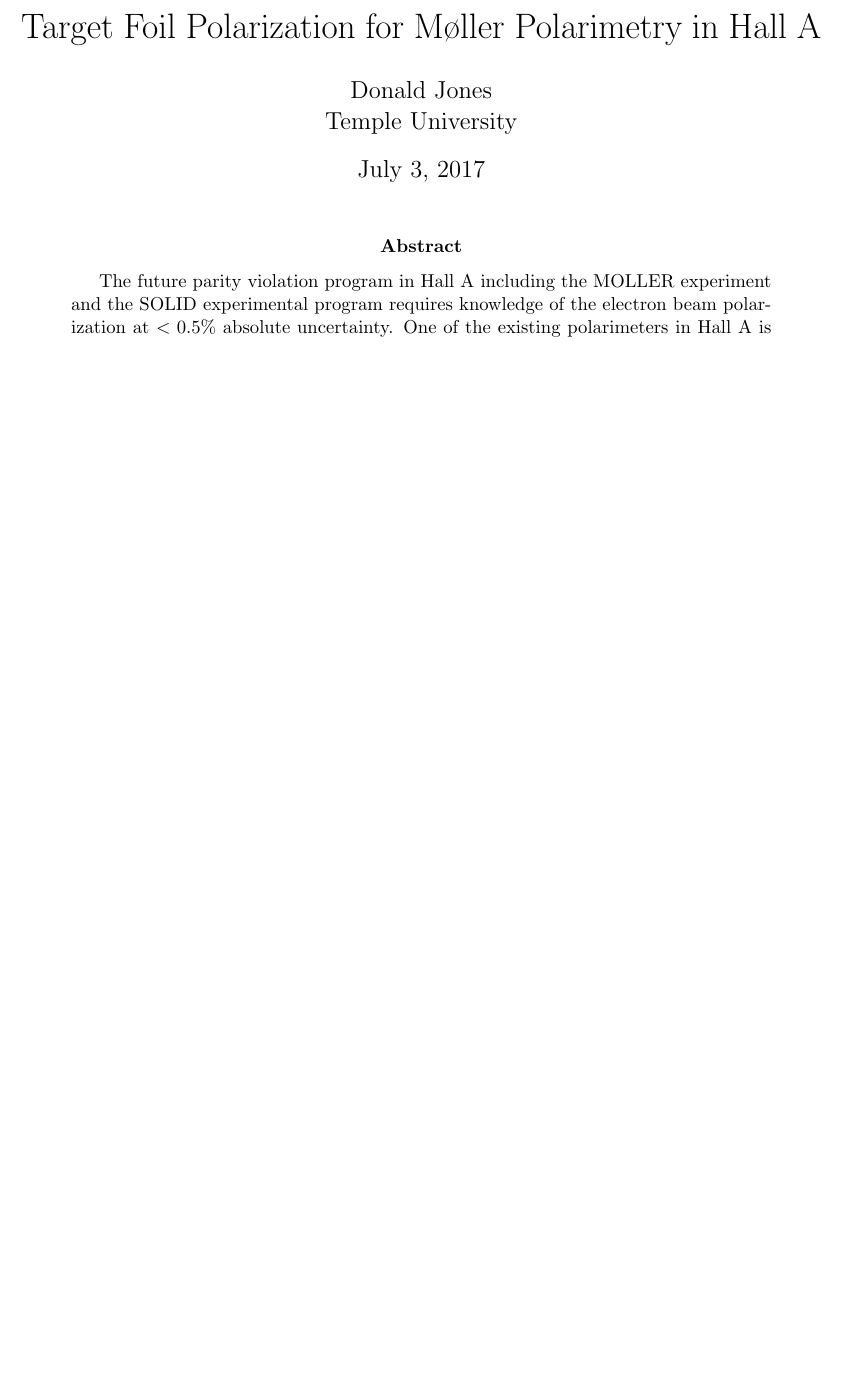
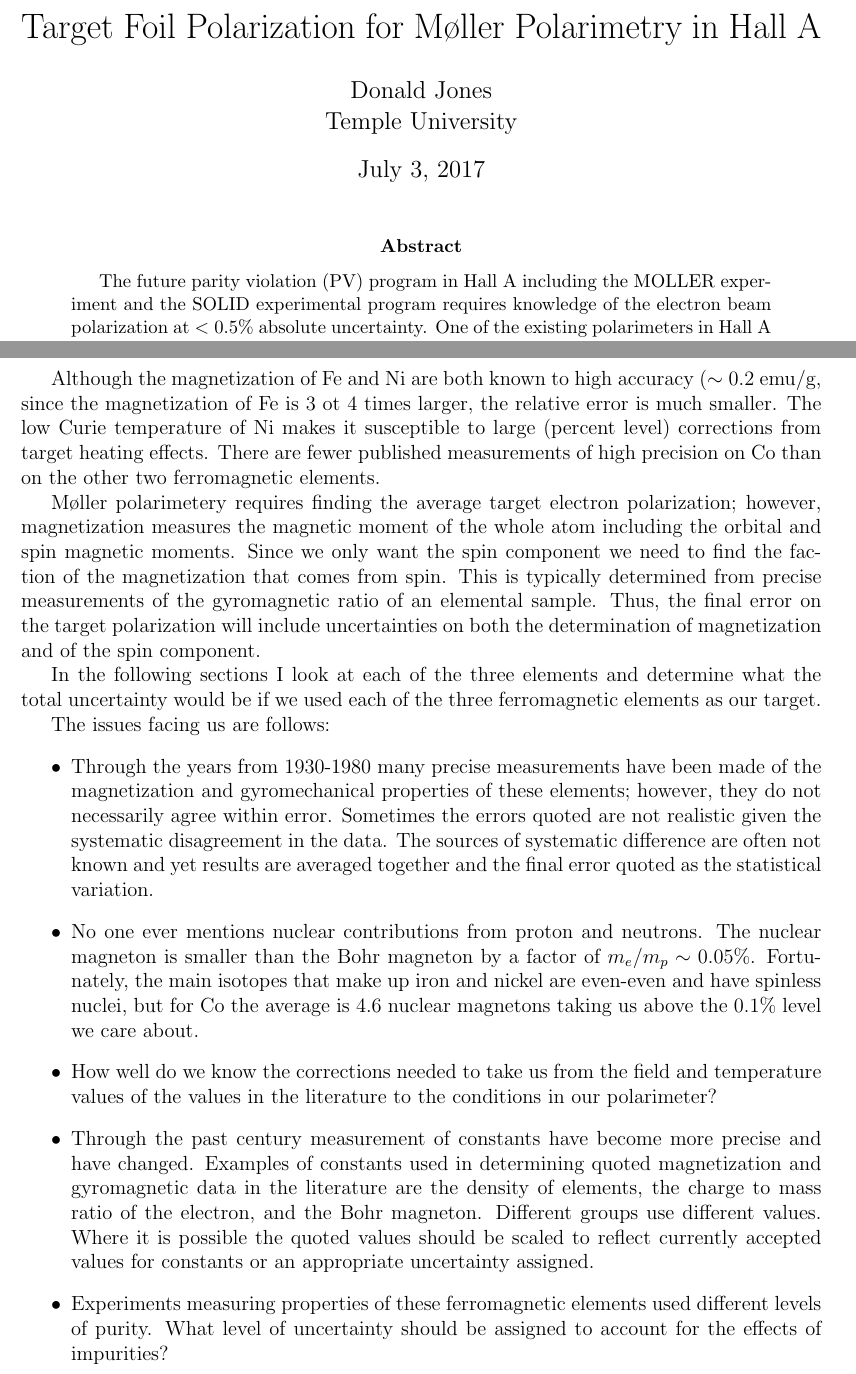
Before and after one commit to jonesdc76/MollerPolarimetry, a LaTeX paper (TargetPolarizationTechNote.tex): part of page 1 of 3 before the commit and two parts of pages 1 and 3 of 4 after it, the two joined at a grey line, cut so that both start at the same text, the shorter picture padded with empty space. Compiled offline with pdfLaTeX.

Commit message:
added to technote

```diff
--- a/TargetPolarizationTechNote.tex
+++ b/TargetPolarizationTechNote.tex
@@ -20,7 +20,7 @@
 \maketitle
 
 \begin{abstract}
-The future parity violation program in Hall A including the MOLLER experiment and the SOLID experimental program requires knowledge of the electron beam polarization at $<0.5\%$ absolute uncertainty. One of the existing polarimeters in Hall A is the M\o ller polarimeter which utilizes electron-electron scattering where the electron beam is scattered from the atomic electrons in a polarized iron foil target. A left-right spin-dependent scattering asymmetry exists from which the beam polarization can be determined using $A_{LR}=P^{target}P^{beam}\left<A_{zz}\right>$, where $A_{zz}$ is the analyzing power of the target (7/9 for exact 90 degree center of mass scattering). In this document I concentrate on how well the target polarization can be known. Precision measurements of the magnetization of iron, nickel and cobalt were made over several decades from the 1930's to the 1970's. I try to determine how accurate these values are and what corrections we need for the conditions in Hall A.
+The future parity violation (PV) program in Hall A including the MOLLER experiment and the SOLID experimental program requires knowledge of the electron beam polarization at $<0.5\%$ absolute uncertainty. One of the existing polarimeters in Hall A is the M\o ller polarimeter which utilizes electron-electron scattering where the electron beam is scattered from the atomic electrons in a polarized iron foil target. A left-right spin-dependent scattering asymmetry exists from which the beam polarization can be determined using $A_{LR}=P^{target}P^{beam}\left<A_{zz}\right>$, where $A_{zz}$ is the analyzing power of the target (7/9 for exact 90 degree center of mass scattering). In this document I concentrate on how well the target polarization can be known. Precision measurements of the magnetization of iron, nickel and cobalt were made over several decades from the 1930's to the 1970's. I try to determine how accurate these values are and what corrections we need for the conditions in Hall A.
 \end{abstract}
 
 \section{Introduction}
@@ -64,7 +64,23 @@ Curie Temperature (K)& 1043&1400&358\\\hline
 \end{center}
 \caption{Properties of the three ferromagnetic elements.}
 \end{table}
-%\begin{figure}
+
+Although the magnetization of Fe and Ni are both known to high accuracy ($\sim0.2$ emu/g, since the magnetization of Fe is 3 ot 4 times larger, the relative error is much smaller. The low Curie temperature of Ni makes it susceptible to large (percent level) corrections from target heating effects. There are fewer published measurements of high precision on Co than on the other two ferromagnetic elements.
+
+M\o ller polarimetery requires finding the average target electron polarization; however, magnetization measures the magnetic moment of the whole atom including the orbital and spin magnetic moments. Since we only want the spin component we need to find the faction of the magnetization that comes from spin. This is typically determined from precise measurements of the gyromagnetic ratio of an elemental sample. Thus, the final error on the target polarization will include uncertainties on both the determination of magnetization and of the spin component.
+
+In the following sections I look at each of the three elements and determine what the total uncertainty would be if we used each of the three ferromagnetic elements as our target.
+
+The issues facing us are follows:
+\begin{itemize}
+\item{Through the years from 1930-1980 many precise measurements have been made of the magnetization and gyromechanical properties of these elements; however, they do not necessarily agree within error. Sometimes the errors quoted are not realistic given the systematic disagreement in the data. The sources of systematic difference are often not known and yet results are averaged together and the final error quoted as the statistical variation.}
+\item{No one ever mentions nuclear contributions from proton and neutrons. The nuclear magneton is smaller than the Bohr magneton by a factor of $m_e/m_p\sim0.05\%$. Fortunately, the main isotopes that make up iron and nickel are even-even and have spinless nuclei, but for Co the average is 4.6 nuclear magnetons taking us above the 0.1\% level we care about.}
+\item{How well do we know the corrections needed to take us from the field and temperature values of the values in the literature to the conditions in our polarimeter?}
+\item{Through the past century measurement of constants have become more precise and have changed. Examples of constants used in determining quoted magnetization and gyromagnetic data in the literature are the density of elements, the charge to mass ratio of the electron, and the Bohr magneton. Different groups use different values. Where it is possible the quoted values should be scaled to reflect currently accepted values for constants or an appropriate uncertainty assigned.}
+\item{Experiments measuring properties of these ferromagnetic elements used different levels of purity. What level of uncertainty should be assigned to account for the effects of impurities?}
+\end{itemize}
+
+\
 %\centering
 %\captionsetup{width=5in}
 %\includegraphics[width=5in]{}
```
